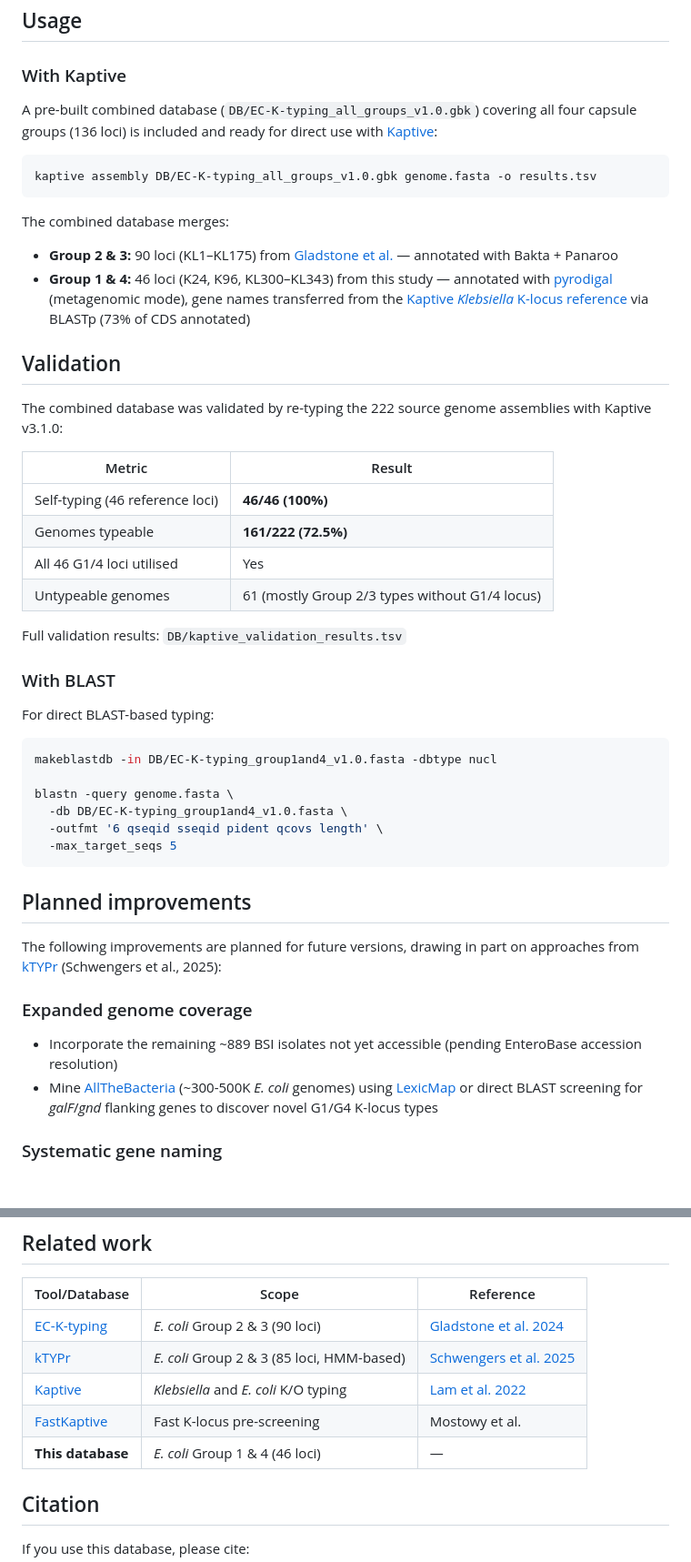
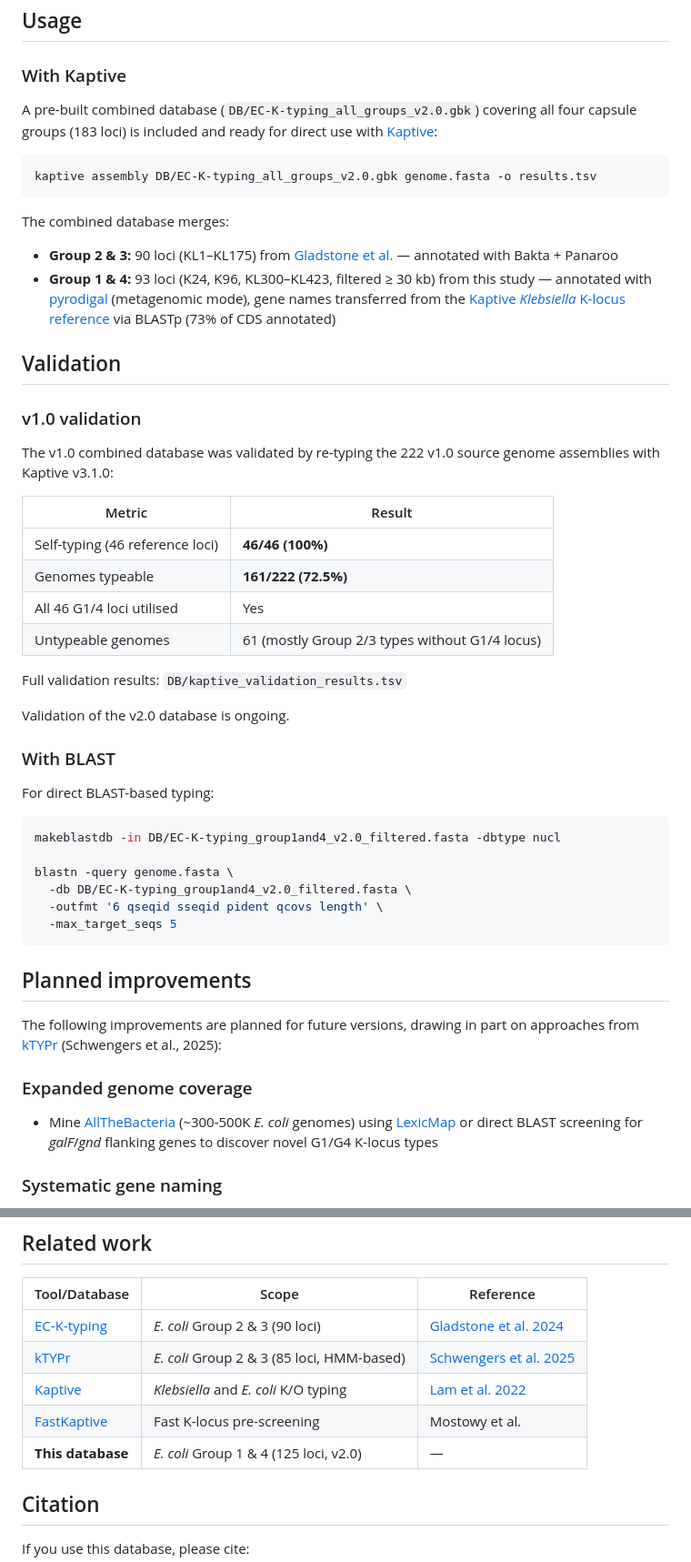
Before and after one commit to efosternyarko/EC-K-typing-G1G4, a Markdown page: README.md, 2 parts joined by grey strips. Shown at 91% size. GitHub-like rendering; blank space fills up the shorter version.

````diff
--- a/README.md
+++ b/README.md
@@ -88,19 +107,21 @@ GenBank records are formatted for [Kaptive](https://github.com/klebgenomics/Kapt
 
 ### With Kaptive
 
-A pre-built combined database (`DB/EC-K-typing_all_groups_v1.0.gbk`) covering all four capsule groups (136 loci) is included and ready for direct use with [Kaptive](https://github.com/klebgenomics/Kaptive):
+A pre-built combined database (`DB/EC-K-typing_all_groups_v2.0.gbk`) covering all four capsule groups (183 loci) is included and ready for direct use with [Kaptive](https://github.com/klebgenomics/Kaptive):
 
 ```bash
-kaptive assembly DB/EC-K-typing_all_groups_v1.0.gbk genome.fasta -o results.tsv
+kaptive assembly DB/EC-K-typing_all_groups_v2.0.gbk genome.fasta -o results.tsv
 ```
 
 The combined database merges:
 - **Group 2 & 3:** 90 loci (KL1–KL175) from [Gladstone et al.](https://github.com/rgladstone/EC-K-typing) — annotated with Bakta + Panaroo
-- **Group 1 & 4:** 46 loci (K24, K96, KL300–KL343) from this study — annotated with [pyrodigal](https://github.com/althonos/pyrodigal) (metagenomic mode), gene names transferred from the [Kaptive *Klebsiella* K-locus reference](https://github.com/klebgenomics/Kaptive) via BLASTp (73% of CDS annotated)
+- **Group 1 & 4:** 93 loci (K24, K96, KL300–KL423, filtered ≥ 30 kb) from this study — annotated with [pyrodigal](https://github.com/althonos/pyrodigal) (metagenomic mode), gene names transferred from the [Kaptive *Klebsiella* K-locus reference](https://github.com/klebgenomics/Kaptive) via BLASTp (73% of CDS annotated)
 
 ## Validation
 
-The combined database was validated by re-typing the 222 source genome assemblies with Kaptive v3.1.0:
+### v1.0 validation
+
+The v1.0 combined database was validated by re-typing the 222 v1.0 source genome assemblies with Kaptive v3.1.0:
 
 | Metric | Result |
 |--------|--------|
@@ -111,15 +132,17 @@ The combined database was validated by re-typing the 222 source genome assemblie
 
 Full validation results: `DB/kaptive_validation_results.tsv`
 
+Validation of the v2.0 database is ongoing.
+
 ### With BLAST
 
 For direct BLAST-based typing:
 
 ```bash
-makeblastdb -in DB/EC-K-typing_group1and4_v1.0.fasta -dbtype nucl
+makeblastdb -in DB/EC-K-typing_group1and4_v2.0_filtered.fasta -dbtype nucl
 
 blastn -query genome.fasta \
-  -db DB/EC-K-typing_group1and4_v1.0.fasta \
+  -db DB/EC-K-typing_group1and4_v2.0_filtered.fasta \
   -outfmt '6 qseqid sseqid pident qcovs length' \
   -max_target_seqs 5
 ```
@@ -130,7 +153,6 @@ The following improvements are planned for future versions, drawing in part on a
 
 ### Expanded genome coverage
 
-- Incorporate the remaining ~889 BSI isolates not yet accessible (pending EnteroBase accession resolution)
 - Mine [AllTheBacteria](https://doi.org/10.1101/2024.03.08.584059) (~300-500K *E. coli* genomes) using [LexicMap](https://www.nature.com/articles/s41587-025-02812-8) or direct BLAST screening for *galF*/*gnd* flanking genes to discover novel G1/G4 K-locus types
 
 ### Systematic gene naming
@@ -155,7 +177,7 @@ Adopt a positional gene naming strategy for locus-specific genes (as used by kTY
 | [kTYPr](https://github.com/SushiLab/kTYPr) | *E. coli* Group 2 & 3 (85 loci, HMM-based) | [Schwengers et al. 2025](https://www.biorxiv.org/content/10.1101/2025.08.07.669119v1) |
 | [Kaptive](https://github.com/klebgenomics/Kaptive) | *Klebsiella* and *E. coli* K/O typing | [Lam et al. 2022](https://doi.org/10.1099/mgen.0.000800) |
 | [FastKaptive](https://github.com/rmostowy/fastKaptive) | Fast K-locus pre-screening | Mostowy et al. |
-| **This database** | *E. coli* Group 1 & 4 (46 loci) | — |
+| **This database** | *E. coli* Group 1 & 4 (125 loci, v2.0) | — |
 
 ## Citation
 
````
Also changed, not shown: other parts of README.md (+40 -21 lines).
